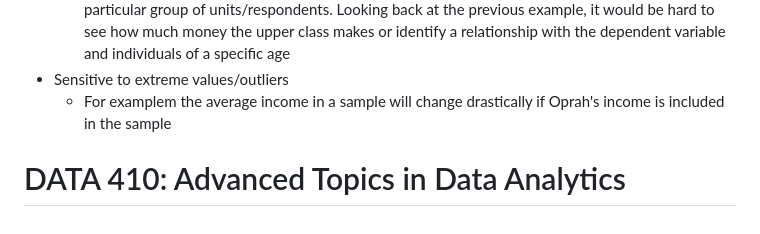
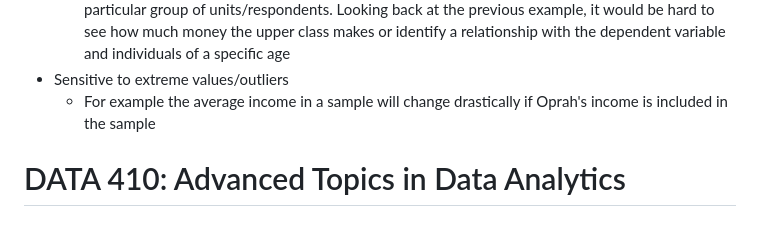
Before and after one commit to hsarfraz/UPENN-R-Programming, a Markdown page: README.md, the part around the change. Drawn GitHub-style.

```diff
--- a/README.md
+++ b/README.md
@@ -93,6 +93,6 @@ Potential issues with the weighted sample mean
    * Sometimes it might be unclear what values need to be assigned during the mean calculation. For example, some surveys might report that everyone with an income of more than $200 k makes $200 k+ or some people's age might be registered as 30+
    * Having bottom- or top- coded data might make it hard for a analyst to gain further insights on a particular group of units/respondents. Looking back at the previous example, it would be hard to see how much money the upper class makes or identify a relationship with the dependent variable and individuals of a specific age
 * Sensitive to extreme values/outliers
-   * For examplem the average income in a sample will change drastically if Oprah's income is included in the sample
+   * For example the average income in a sample will change drastically if Oprah's income is included in the sample
 
 # DATA 410: Advanced Topics in Data Analytics
```
